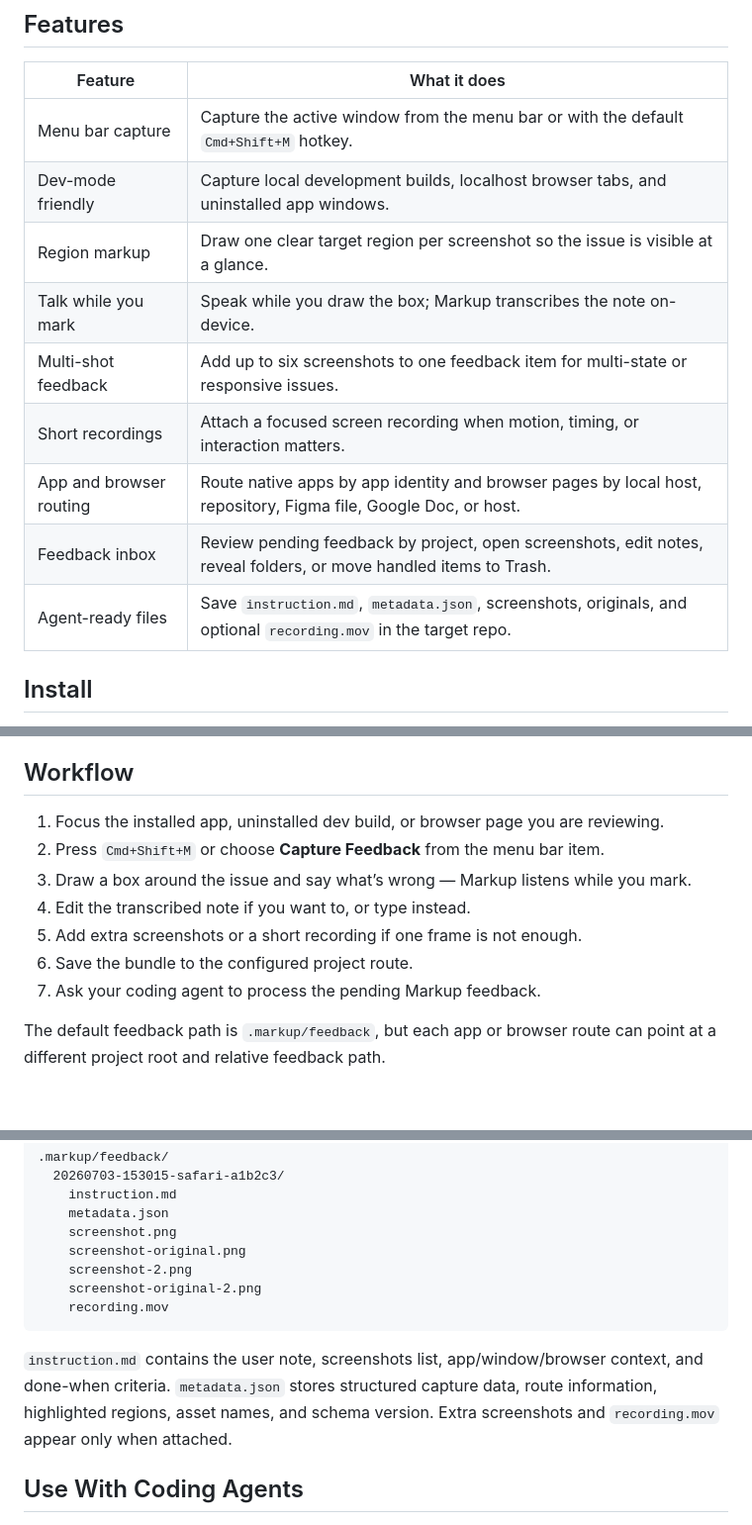
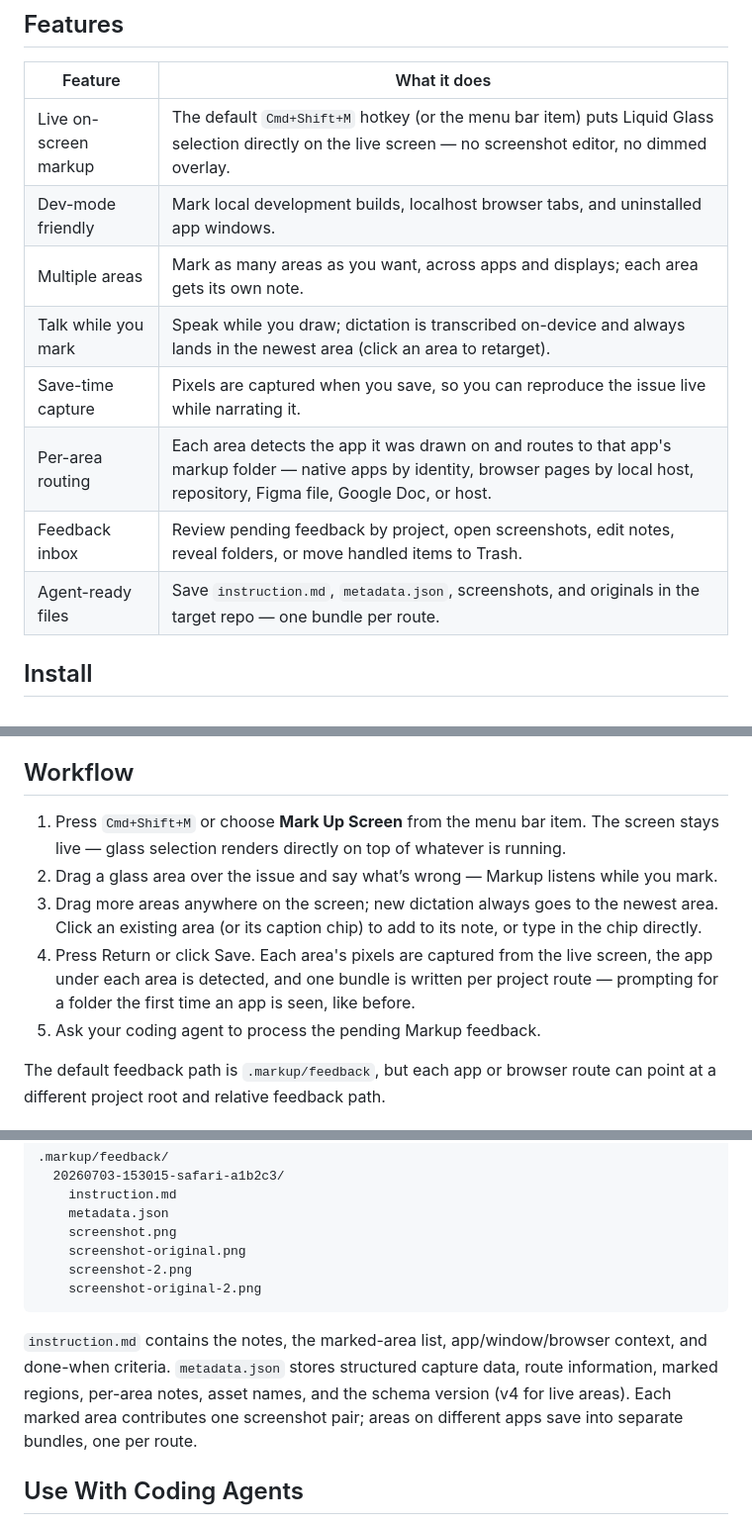
Before and after one commit to rikuws/markup, a Markdown page: README.md, 3 parts joined by grey strips. Shown at 99% size. GitHub-like rendering; blank space fills up the shorter version.

Commit message:
Document the implemented 2.0 live markup flow
Co-authored-by: Riku Wikman <riku.wikman@gmail.com>

````diff
--- a/README.md
+++ b/README.md
@@ -32,15 +32,14 @@ That gives coding agents the same context a human reviewer would want: what app
 
 | Feature | What it does |
 | --- | --- |
-| Menu bar capture | Capture the active window from the menu bar or with the default `Cmd+Shift+M` hotkey. |
-| Dev-mode friendly | Capture local development builds, localhost browser tabs, and uninstalled app windows. |
-| Region markup | Draw one clear target region per screenshot so the issue is visible at a glance. |
-| Talk while you mark | Speak while you draw the box; Markup transcribes the note on-device. |
-| Multi-shot feedback | Add up to six screenshots to one feedback item for multi-state or responsive issues. |
-| Short recordings | Attach a focused screen recording when motion, timing, or interaction matters. |
-| App and browser routing | Route native apps by app identity and browser pages by local host, repository, Figma file, Google Doc, or host. |
+| Live on-screen markup | The default `Cmd+Shift+M` hotkey (or the menu bar item) puts Liquid Glass selection directly on the live screen — no screenshot editor, no dimmed overlay. |
+| Dev-mode friendly | Mark local development builds, localhost browser tabs, and uninstalled app windows. |
+| Multiple areas | Mark as many areas as you want, across apps and displays; each area gets its own note. |
+| Talk while you mark | Speak while you draw; dictation is transcribed on-device and always lands in the newest area (click an area to retarget). |
+| Save-time capture | Pixels are captured when you save, so you can reproduce the issue live while narrating it. |
+| Per-area routing | Each area detects the app it was drawn on and routes to that app's markup folder — native apps by identity, browser pages by local host, repository, Figma file, Google Doc, or host. |
 | Feedback inbox | Review pending feedback by project, open screenshots, edit notes, reveal folders, or move handled items to Trash. |
-| Agent-ready files | Save `instruction.md`, `metadata.json`, screenshots, originals, and optional `recording.mov` in the target repo. |
+| Agent-ready files | Save `instruction.md`, `metadata.json`, screenshots, and originals in the target repo — one bundle per route. |
 
 ## Install
 
@@ -53,13 +52,11 @@ Markup requires macOS 26 (Tahoe) or newer for its Liquid Glass selection UI. The
 
 ## Workflow
 
-1. Focus the installed app, uninstalled dev build, or browser page you are reviewing.
-2. Press `Cmd+Shift+M` or choose **Capture Feedback** from the menu bar item.
-3. Draw a box around the issue and say what’s wrong — Markup listens while you mark.
-4. Edit the transcribed note if you want to, or type instead.
-5. Add extra screenshots or a short recording if one frame is not enough.
-6. Save the bundle to the configured project route.
-7. Ask your coding agent to process the pending Markup feedback.
+1. Press `Cmd+Shift+M` or choose **Mark Up Screen** from the menu bar item. The screen stays live — glass selection renders directly on top of whatever is running.
+2. Drag a glass area over the issue and say what’s wrong — Markup listens while you mark.
+3. Drag more areas anywhere on the screen; new dictation always goes to the newest area. Click an existing area (or its caption chip) to add to its note, or type in the chip directly.
+4. Press Return or click Save. Each area's pixels are captured from the live screen, the app under each area is detected, and one bundle is written per project route — prompting for a folder the first time an app is seen, like before.
+5. Ask your coding agent to process the pending Markup feedback.
 
 The default feedback path is `.markup/feedback`, but each app or browser route can point at a different project root and relative feedback path.
 
@@ -76,10 +73,9 @@ Markup writes ordinary files so humans, scripts, and agents can all inspect the
     screenshot-original.png
     screenshot-2.png
     screenshot-original-2.png
-    recording.mov
 ```
 
-`instruction.md` contains the user note, screenshots list, app/window/browser context, and done-when criteria. `metadata.json` stores structured capture data, route information, highlighted regions, asset names, and schema version. Extra screenshots and `recording.mov` appear only when attached.
+`instruction.md` contains the notes, the marked-area list, app/window/browser context, and done-when criteria. `metadata.json` stores structured capture data, route information, marked regions, per-area notes, asset names, and the schema version (v4 for live areas). Each marked area contributes one screenshot pair; areas on different apps save into separate bundles, one per route.
 
 ## Use With Coding Agents
 
````
Also changed, not shown: docs/v2-vision.md (+11 -0 lines).
